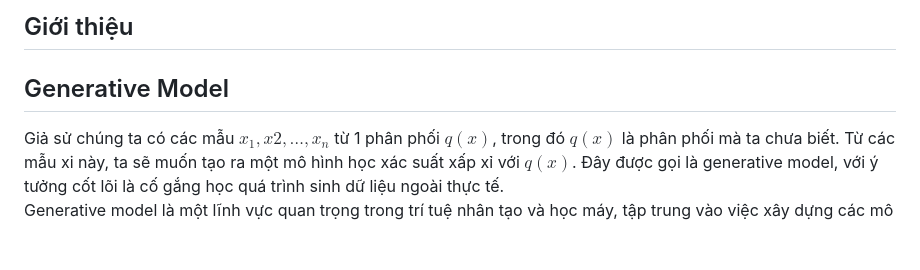
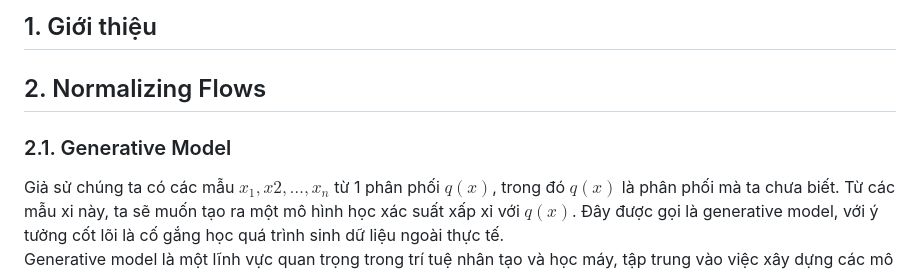
Before and after one commit to snozywolf59/flow-matching, a Markdown page: report/report.md, the part around the change printed below. GitHub-like rendering; blank space fills up the shorter version.

```diff
--- a/report/report.md
+++ b/report/report.md
@@ -1,6 +1,8 @@
-## Giới thiệu
+## 1. Giới thiệu
 
-## Generative Model
+## 2. Normalizing Flows
+
+### 2.1. Generative Model
 
 Giả sử chúng ta có các mẫu $x_1, x2, …, x_n$ từ 1 phân phối $q(x)$, trong đó $q(x)$ là phân phối mà ta chưa biết. Từ các mẫu xi này, ta sẽ muốn tạo ra một mô hình học xác suất xấp xỉ với $q(x)$. Đây được gọi là generative model, với ý tưởng cốt lõi là cố gắng học quá trình sinh dữ liệu ngoài thực tế.
 <br>
```
Also changed, not shown: other parts of report/report.md (+29 -9 lines).
